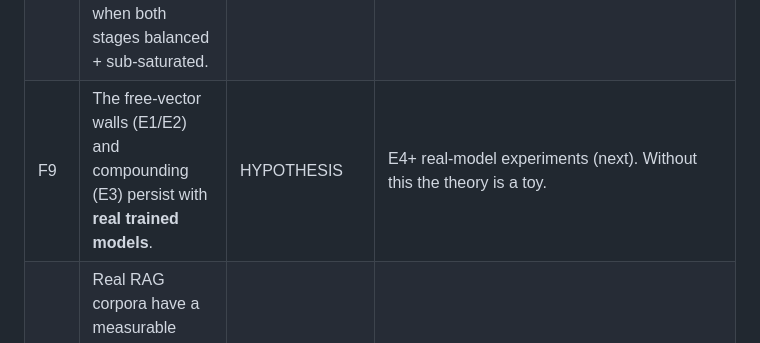
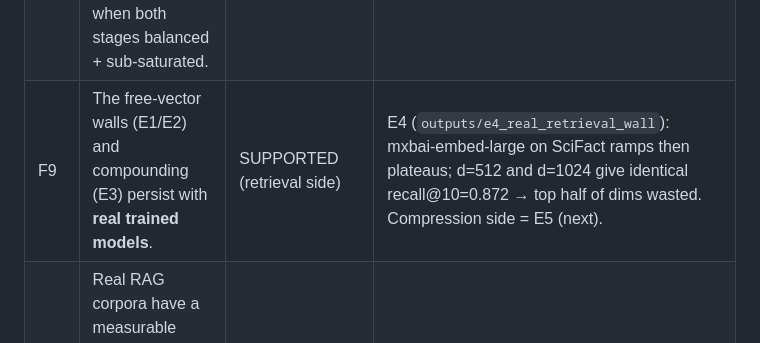
Before and after one commit to ml-researcher123/thesis-code, a Markdown page: notes/findings.md, the part around the change. Rendered like a GitHub page.

```diff
--- a/notes/findings.md
+++ b/notes/findings.md
@@ -14,7 +14,7 @@ plus the evidence pointer. A claim is only `SUPPORTED` with ≥3 seeds + varianc
 | F5 | Under a fixed shared budget B, the pipeline's best split underperforms either stage given the full B (compounding). | SUPPORTED (independent-composition) | E3 (`outputs/e3_compounding`, GPU, 3 seeds): B=64 gap=0.389 (each stage ≥0.95 alone, pipeline 0.559); gap →0.001 by B=192. Numbers verified vs E1/E2 curves. |
 | F7 | Optimal allocation = fund retrieval to its wall, rest to compression: d_r* = retrieval wall (≈48), D_c* = B − d_r*. Deployed big-embedder/tiny-compressor is off-frontier. | SUPPORTED | E3: optimal split = 48:(B−48) for all B≥96; 32:32 only when B below 2× the wall. |
 | F8 | Compounding sign is **conditional on hardness correlation**: anti-correlated → super-multiplicative (pipeline < p_R·p_C); aligned → redundant (> p_R·p_C); bounded by Fréchet. Largest when both stages balanced + sub-saturated. | SUPPORTED (model-conditional) | E3b (`outputs/e3b_dependence`): at 32:32, ρ=−0.5→0.515 vs indep 0.559 (floor 0.497); ρ=+0.9→0.687. Copula verified analytically. Marginals from real E1/E2 walls. |
-| F9 | The free-vector walls (E1/E2) and compounding (E3) persist with **real trained models**. | HYPOTHESIS | E4+ real-model experiments (next). Without this the theory is a toy. |
+| F9 | The free-vector walls (E1/E2) and compounding (E3) persist with **real trained models**. | SUPPORTED (retrieval side) | E4 (`outputs/e4_real_retrieval_wall`): mxbai-embed-large on SciFact ramps then plateaus; d=512 and d=1024 give identical recall@10=0.872 → top half of dims wasted. Compression side = E5 (next). |
 | F10 | Real RAG corpora have a measurable hardness-correlation ρ that determines their compounding regime. | OPEN | Needs real retriever+compressor per-item success on a shared benchmark. |
 
 ## Open threads / risks
```
Also changed, not shown: notes/research-log.md (+24 -0 lines).
